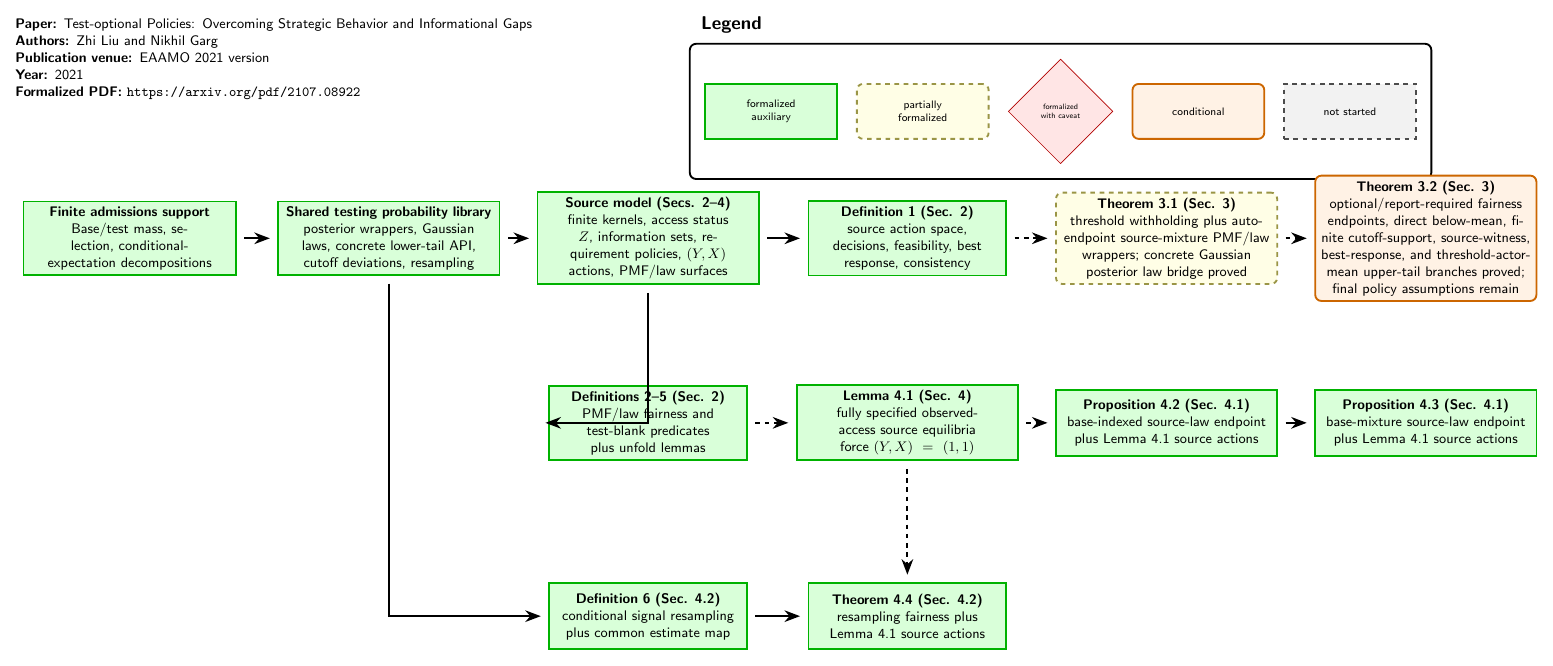
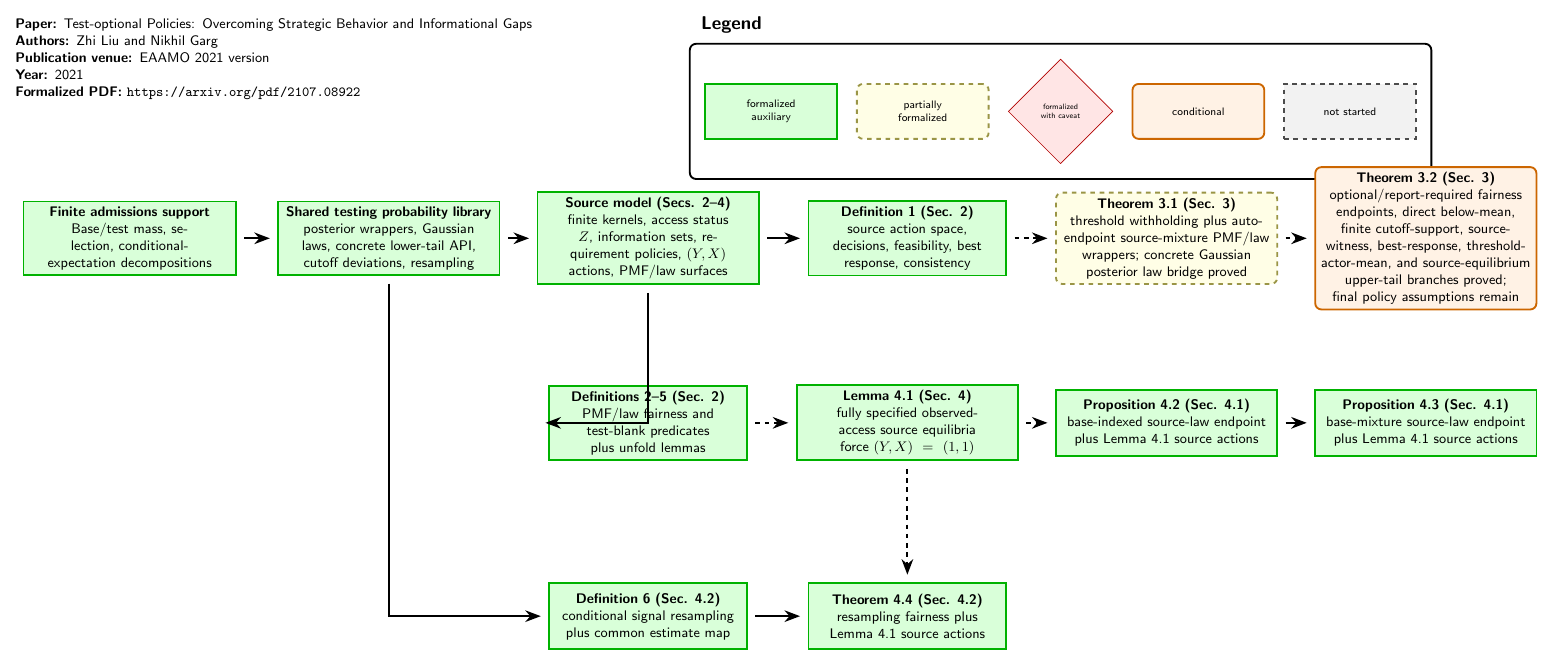
Before and after one commit to nikhgarg/EconCSLib, a LaTeX figure (papers/LG21TestOptionalPolicies/DependencyDAG.tex): the whole page. Compiled offline with pdfLaTeX.

Commit message:
Update LG21 DAG for source equilibrium upper-tail route

```diff
--- a/papers/LG21TestOptionalPolicies/DependencyDAG.tex
+++ b/papers/LG21TestOptionalPolicies/DependencyDAG.tex
@@ -47,7 +47,7 @@
 
 \node[dag_conditional, text width=4.8cm] (Thm32) at (29.5,0) {
   \textbf{Theorem 3.2 (Sec. 3)}\\
-  optional/report-required fairness endpoints, direct below-mean, finite cutoff-support, source-witness, best-response, and threshold-actor-mean upper-tail branches proved; final policy assumptions remain
+  optional/report-required fairness endpoints, direct below-mean, finite cutoff-support, source-witness, best-response, threshold-actor-mean, and source-equilibrium upper-tail branches proved; final policy assumptions remain
 };
 
 \node[dag_result, text width=4.0cm] (FairDefs) at (11.8,-4.2) {
```
